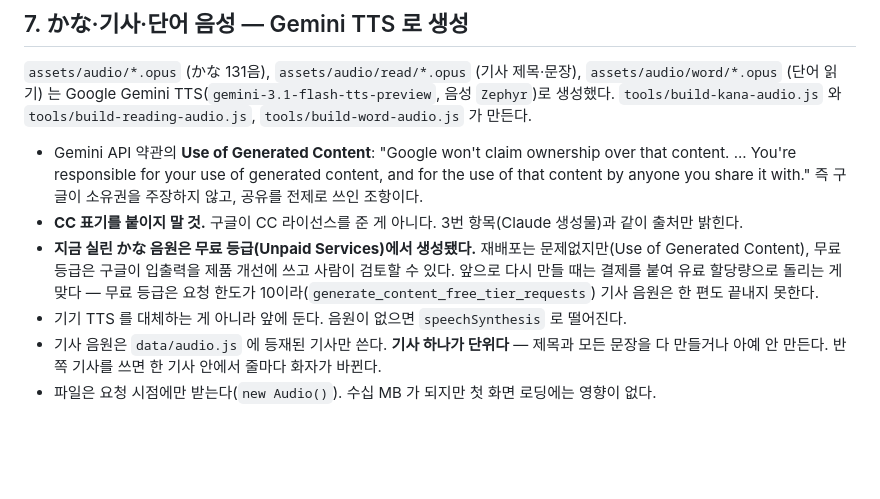
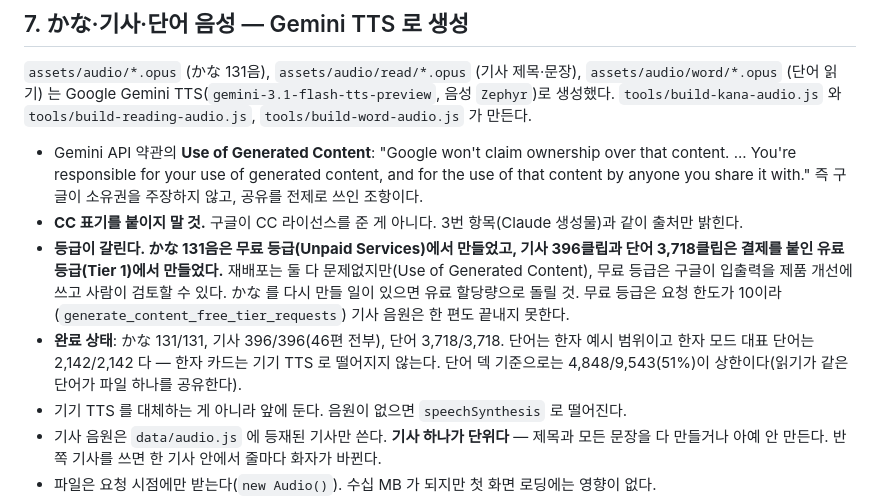
Before and after one commit to Alfex4936/JLPT, a Markdown page: ATTRIBUTION.md, the part around the change. Drawn GitHub-style; blank space fills up the shorter version.

Commit message:
docs: record which tier each set of audio came from
The attribution section still read as if the whole job were pending on the
free tier. The split matters for provenance, not just accounting: Google may
have a human review free-tier input and output, and that is only true of the
131 kana clips. The 396 article clips and 3718 word clips were generated on
the billed Tier 1 project.

Also recorded the final counts, including that kanji mode's representative
words are fully covered at 2142/2142 and that 4848/9543 is the ceiling for
the word deck under this scope -- words sharing a reading share one file.

```diff
--- a/ATTRIBUTION.md
+++ b/ATTRIBUTION.md
@@ -66,10 +66,14 @@ Google Gemini TTS(`gemini-3.1-flash-tts-preview`, 음성 `Zephyr`)로 생성했
   You're responsible for your use of generated content, and for the use of that content by anyone you share it with."
   즉 구글이 소유권을 주장하지 않고, 공유를 전제로 쓰인 조항이다.
 - **CC 표기를 붙이지 말 것.** 구글이 CC 라이선스를 준 게 아니다. 3번 항목(Claude 생성물)과 같이 출처만 밝힌다.
-- **지금 실린 かな 음원은 무료 등급(Unpaid Services)에서 생성됐다.** 재배포는 문제없지만(Use of Generated Content),
-  무료 등급은 구글이 입출력을 제품 개선에 쓰고 사람이 검토할 수 있다. 앞으로 다시 만들 때는 결제를 붙여 유료
-  할당량으로 돌리는 게 맞다 — 무료 등급은 요청 한도가 10이라(`generate_content_free_tier_requests`)
+- **등급이 갈린다. かな 131음은 무료 등급(Unpaid Services)에서 만들었고, 기사 396클립과 단어 3,718클립은
+  결제를 붙인 유료 등급(Tier 1)에서 만들었다.** 재배포는 둘 다 문제없지만(Use of Generated Content),
+  무료 등급은 구글이 입출력을 제품 개선에 쓰고 사람이 검토할 수 있다. かな 를 다시 만들 일이 있으면
+  유료 할당량으로 돌릴 것. 무료 등급은 요청 한도가 10이라(`generate_content_free_tier_requests`)
   기사 음원은 한 편도 끝내지 못한다.
+- **완료 상태**: かな 131/131, 기사 396/396(46편 전부), 단어 3,718/3,718. 단어는 한자 예시 범위이고
+  한자 모드 대표 단어는 2,142/2,142 다 — 한자 카드는 기기 TTS 로 떨어지지 않는다.
+  단어 덱 기준으로는 4,848/9,543(51%)이 상한이다(읽기가 같은 단어가 파일 하나를 공유한다).
 - 기기 TTS 를 대체하는 게 아니라 앞에 둔다. 음원이 없으면 `speechSynthesis` 로 떨어진다.
 - 기사 음원은 `data/audio.js` 에 등재된 기사만 쓴다. **기사 하나가 단위다** — 제목과 모든 문장을 다 만들거나
   아예 안 만든다. 반쪽 기사를 쓰면 한 기사 안에서 줄마다 화자가 바뀐다.
```
